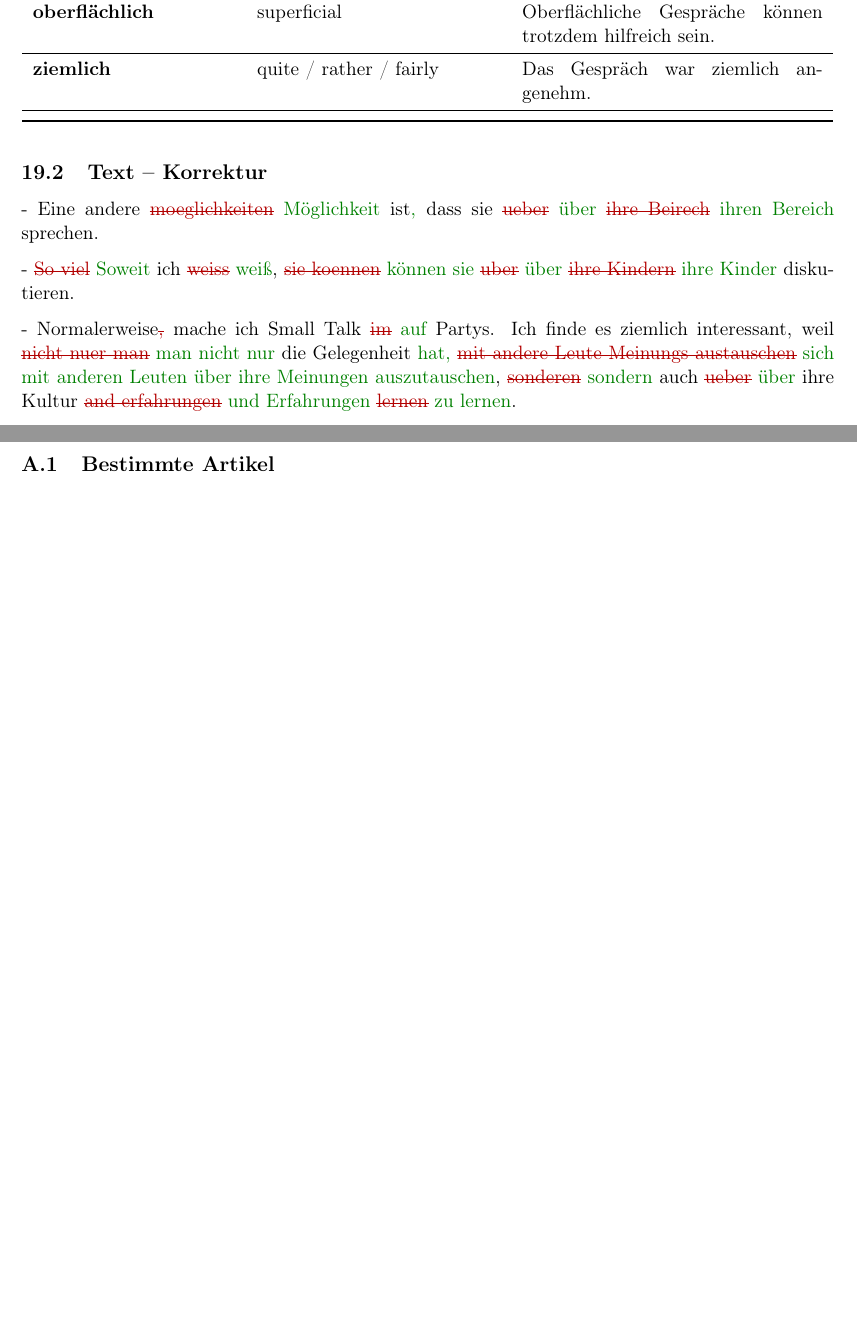
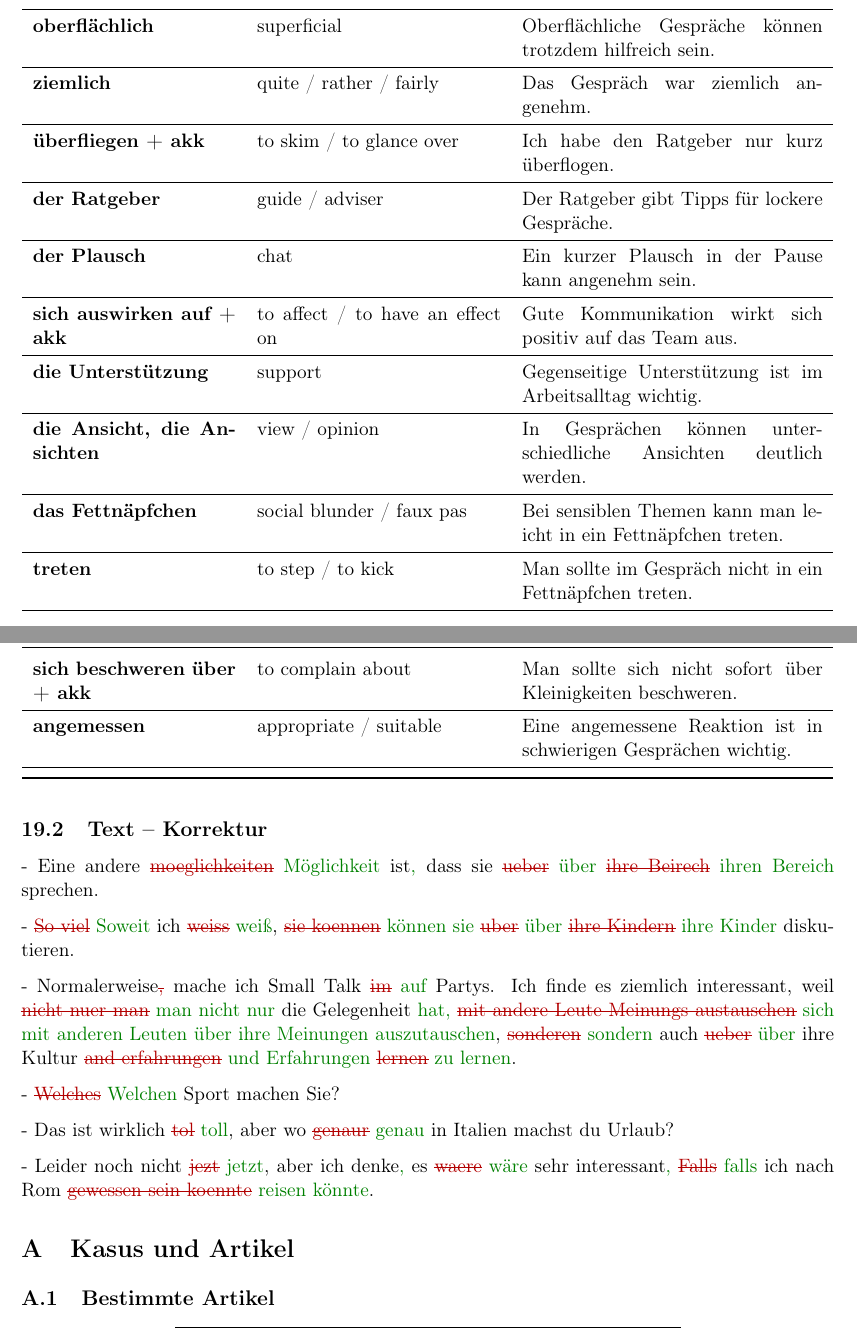
Before and after one commit to vyron-arvanitis/Deutsch, a LaTeX document (main.tex, which reads sections/2026-05-21-kollegeinnen-sind-auch-nur-menschen.tex): two parts of pages 24 and 25 of 25, joined at a grey line, cut so that both start at the same text, the shorter picture padded with empty space. Compiled offline with pdfLaTeX.

Commit message:
\section{21.05.2026 - Kolleg*innen sind auch nur Menschen} end

```diff
--- a/sections/2026-05-21-kollegeinnen-sind-auch-nur-menschen.tex
+++ b/sections/2026-05-21-kollegeinnen-sind-auch-nur-menschen.tex
@@ -16,6 +16,16 @@
 \deword{unhöflich}{impolite / rude}{Es ist unhöflich, jemanden ständig zu unterbrechen.}
 \deword{oberflächlich}{superficial}{Oberflächliche Gespräche können trotzdem hilfreich sein.}
 \deword{ziemlich}{quite / rather / fairly}{Das Gespräch war ziemlich angenehm.}
+\deword{überfliegen + akk}{to skim / to glance over}{Ich habe den Ratgeber nur kurz überflogen.}
+\deword{der Ratgeber}{guide / adviser}{Der Ratgeber gibt Tipps für lockere Gespräche.}
+\deword{der Plausch}{chat}{Ein kurzer Plausch in der Pause kann angenehm sein.}
+\deword{sich auswirken auf + akk}{to affect / to have an effect on}{Gute Kommunikation wirkt sich positiv auf das Team aus.}
+\deword{die Unterstützung}{support}{Gegenseitige Unterstützung ist im Arbeitsalltag wichtig.}
+\deword{die Ansicht, die Ansichten}{view / opinion}{In Gesprächen können unterschiedliche Ansichten deutlich werden.}
+\deword{das Fettnäpfchen}{social blunder / faux pas}{Bei sensiblen Themen kann man leicht in ein Fettnäpfchen treten.}
+\deword{treten}{to step / to kick}{Man sollte im Gespräch nicht in ein Fettnäpfchen treten.}
+\deword{sich beschweren über + akk}{to complain about}{Man sollte sich nicht sofort über Kleinigkeiten beschweren.}
+\deword{angemessen}{appropriate / suitable}{Eine angemessene Reaktion ist in schwierigen Gesprächen wichtig.}
 \end{vocabtable}
 
 
@@ -41,3 +51,16 @@
 \correct{über} ihre Kultur \wrong{and erfahrungen}
 \correct{und Erfahrungen} \wrong{lernen}
 \correct{zu lernen}.
+
+- \wrong{Welches}
+\correct{Welchen} Sport machen Sie?
+
+- Das ist wirklich \wrong{tol}
+\correct{toll}, aber wo \wrong{genaur}
+\correct{genau} in Italien machst du Urlaub?
+
+- Leider noch nicht \wrong{jezt}
+\correct{jetzt}, aber ich denke\correct{,} es \wrong{waere}
+\correct{wäre} sehr interessant\correct{,} \wrong{Falls}
+\correct{falls} ich nach Rom \wrong{gewessen sein koennte}
+\correct{reisen könnte}.
```
Also changed, not shown: out/main.pdf.
